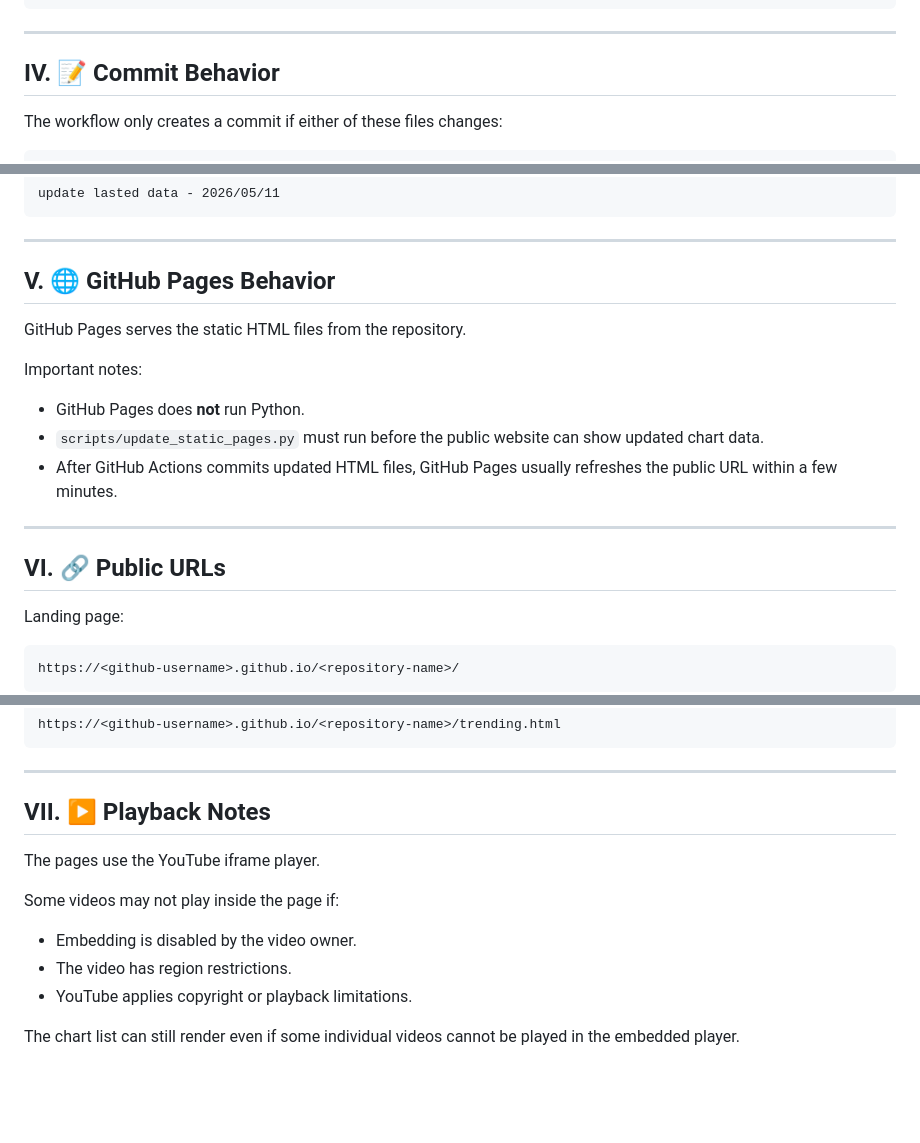
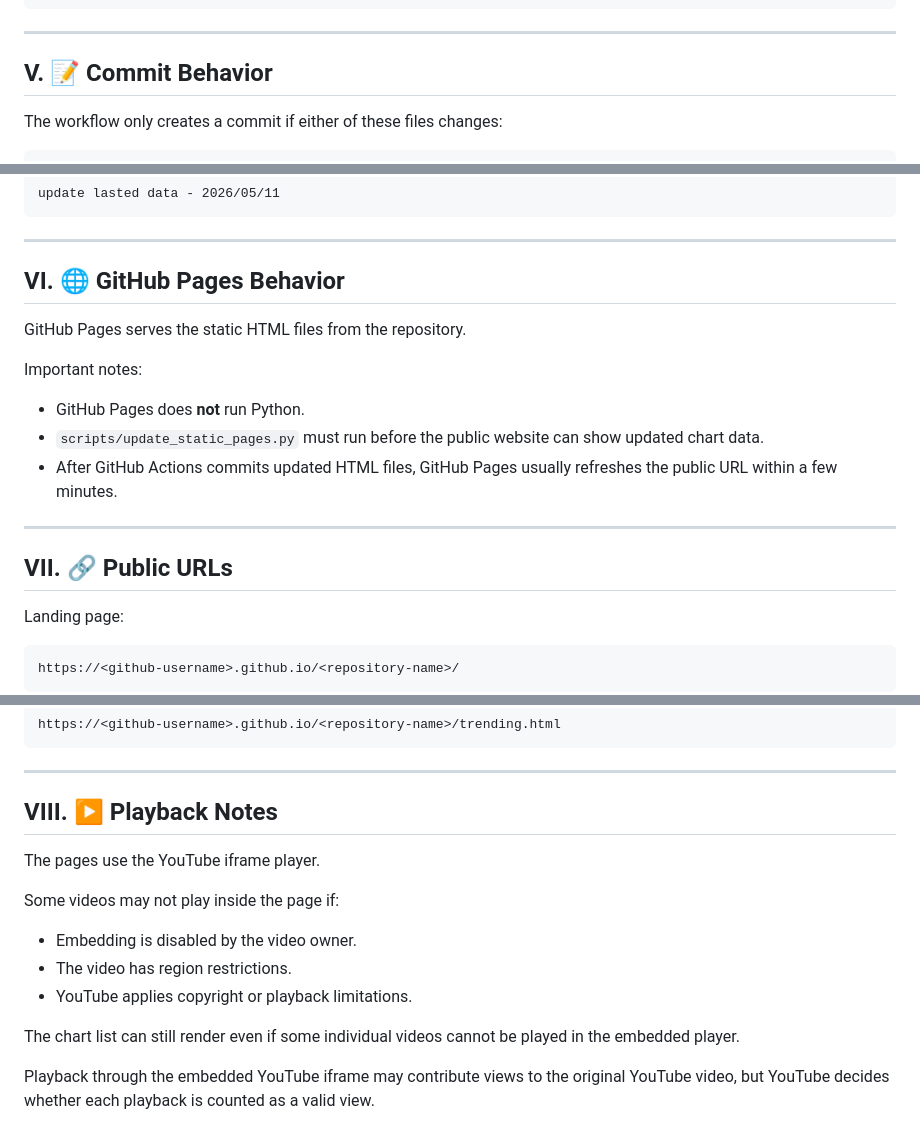
Before and after one commit to merylng/youtube-charts-vn, a Markdown page: README.md, 3 parts joined by grey strips. Rendered like a GitHub page; blank space fills up the shorter version.

```diff
--- a/README.md
+++ b/README.md
@@ -162,7 +313,7 @@ GitHub Pages rebuilds and publishes the updated site
 
 ---
 
-## IV. 📝 Commit Behavior
+## V. 📝 Commit Behavior
 
 The workflow only creates a commit if either of these files changes:
 
@@ -187,7 +338,7 @@ update lasted data - 2026/05/11
 
 ---
 
-## V. 🌐 GitHub Pages Behavior
+## VI. 🌐 GitHub Pages Behavior
 
 GitHub Pages serves the static HTML files from the repository.
 
@@ -199,7 +350,7 @@ Important notes:
 
 ---
 
-## VI. 🔗 Public URLs
+## VII. 🔗 Public URLs
 
 Landing page:
 
@@ -221,7 +372,7 @@ https://<github-username>.github.io/<repository-name>/trending.html
 
 ---
 
-## VII. ▶️ Playback Notes
+## VIII. ▶️ Playback Notes
 
 The pages use the YouTube iframe player.
 
@@ -232,3 +383,5 @@ Some videos may not play inside the page if:
 - YouTube applies copyright or playback limitations.
 
 The chart list can still render even if some individual videos cannot be played in the embedded player.
+
+Playback through the embedded YouTube iframe may contribute views to the original YouTube video, but YouTube decides whether each playback is counted as a valid view.
```
Also changed, not shown: other parts of README.md (+153 -2 lines).
